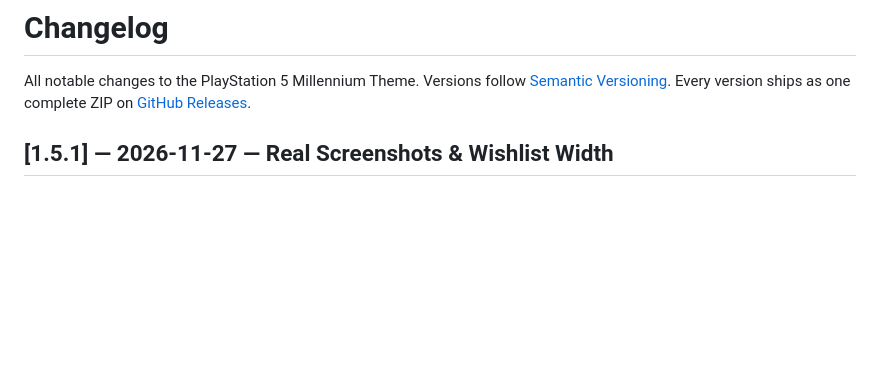
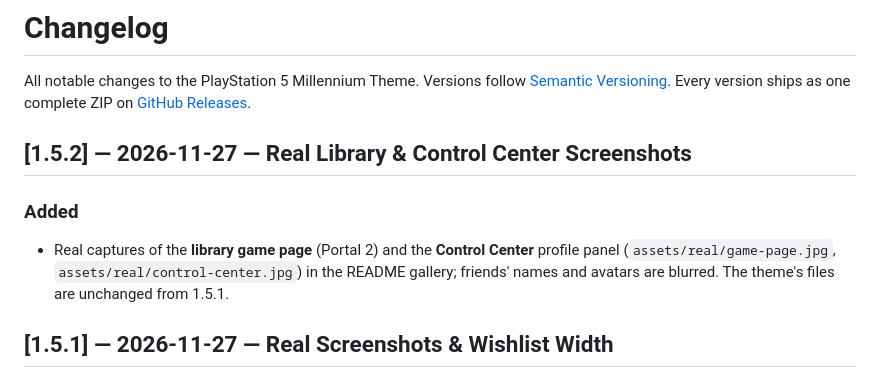
Before and after one commit to Blackhagwag/PlayStation-5-Theme, a Markdown page: CHANGELOG.md, the part around the change. Drawn GitHub-style; blank space fills up the shorter version.

```diff
--- a/CHANGELOG.md
+++ b/CHANGELOG.md
@@ -3,6 +3,13 @@
 All notable changes to the PlayStation 5 Millennium Theme.
 Versions follow [Semantic Versioning](https://semver.org/). Every version ships as one complete
 ZIP on [GitHub Releases](https://github.com/Blackhagwag/PlayStation-5-Millennium-Theme/releases).
+
+## [1.5.2] — 2026-11-27 — Real Library & Control Center Screenshots
+
+### Added
+- Real captures of the **library game page** (Portal 2) and the **Control Center** profile
+  panel (`assets/real/game-page.jpg`, `assets/real/control-center.jpg`) in the README gallery;
+  friends' names and avatars are blurred. The theme's files are unchanged from 1.5.1.
 
 ## [1.5.1] — 2026-11-27 — Real Screenshots & Wishlist Width
 
```
Also changed, not shown: README.md (+4 -0 lines), assets/real/control-center.jpg (added), assets/real/game-page.jpg (added), 2 other files.
